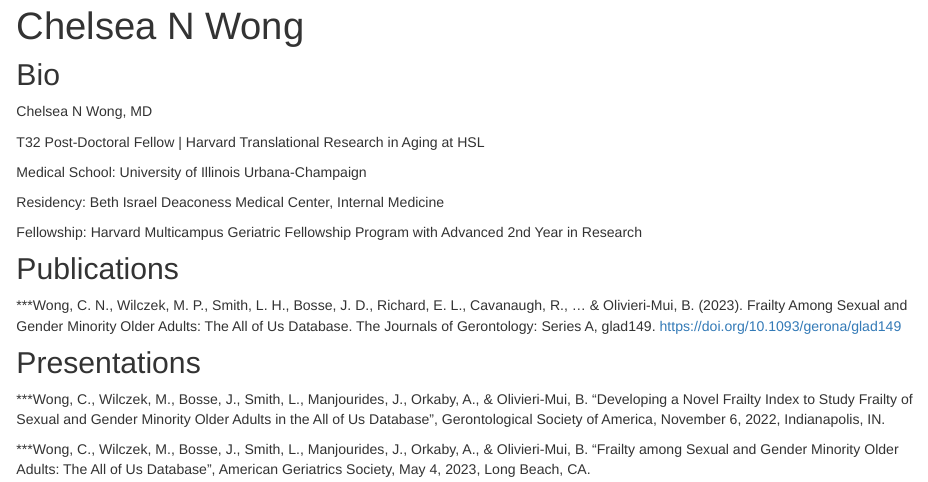
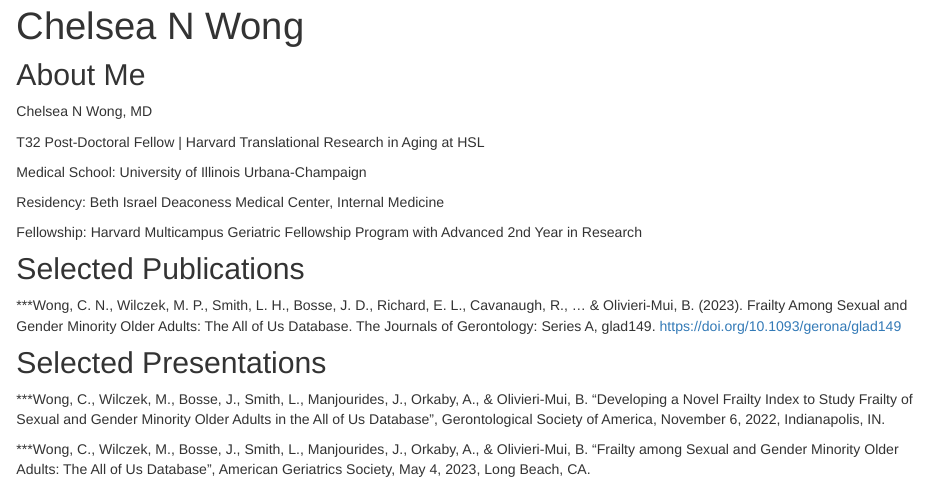
Before and after one commit to cnwong/cnwong.github.io, an R Markdown document (index.Rmd): the page in a window 1100 px wide, from 80 px down. Rendered offline with R 4.5, knitr and Pandoc, with nearby package versions; drawn as R Markdown's standard HTML page in place of the format the file asks for.

Commit message:
updating

````diff
--- a/_site.yml
+++ b/_site.yml
@@ -7,6 +7,6 @@
       href: index.html
     - text: "Research"
       href: research.html
-#    - text: "CV"
-#      href: cv-cavanaugh.pdf
+    - text: "CV"
+      href: cv-cnwong.pdf
 output: distill::distill_article
--- a/index.Rmd
+++ b/index.Rmd
@@ -21,7 +21,7 @@
 }
 ```
 
-## Bio
+## About Me
 
 Chelsea N Wong, MD
 
@@ -35,12 +35,12 @@
 Fellowship: Harvard Multicampus Geriatric Fellowship Program with Advanced 2nd Year in Research
 
 
-## Publications
+## Selected Publications
 
 ***Wong, C. N., Wilczek, M. P., Smith, L. H., Bosse, J. D., Richard, E. L., Cavanaugh, R., ... & Olivieri-Mui, B. (2023). Frailty Among Sexual and Gender Minority Older Adults: The All of Us Database. The Journals of Gerontology: Series A, glad149. https://doi.org/10.1093/gerona/glad149
 
 
-## Presentations
+## Selected Presentations
 
 ***Wong, C., Wilczek, M., Bosse, J., Smith, L., Manjourides, J., Orkaby, A., & Olivieri-Mui, B. “Developing a Novel Frailty Index to Study Frailty of Sexual and Gender Minority Older Adults in the All of Us Database”, Gerontological Society of America, November 6, 2022, Indianapolis, IN.
 
````
Also changed, not shown: docs/search.json, 1 other file.
